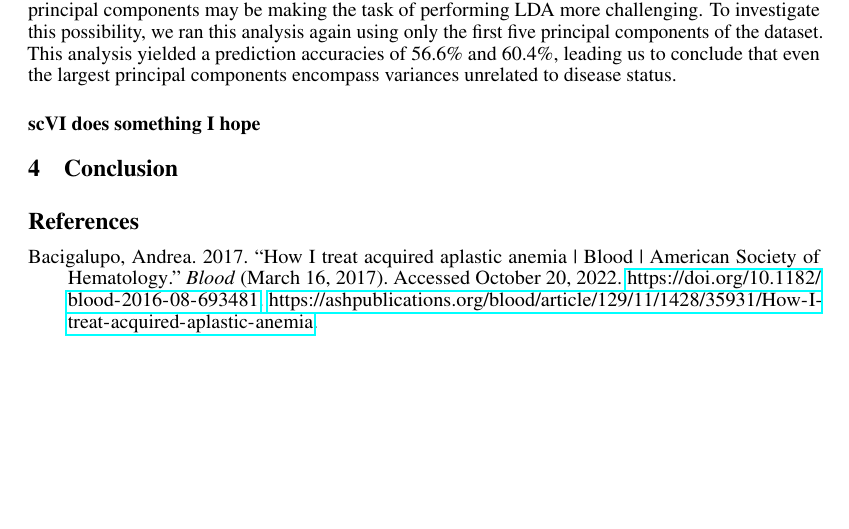
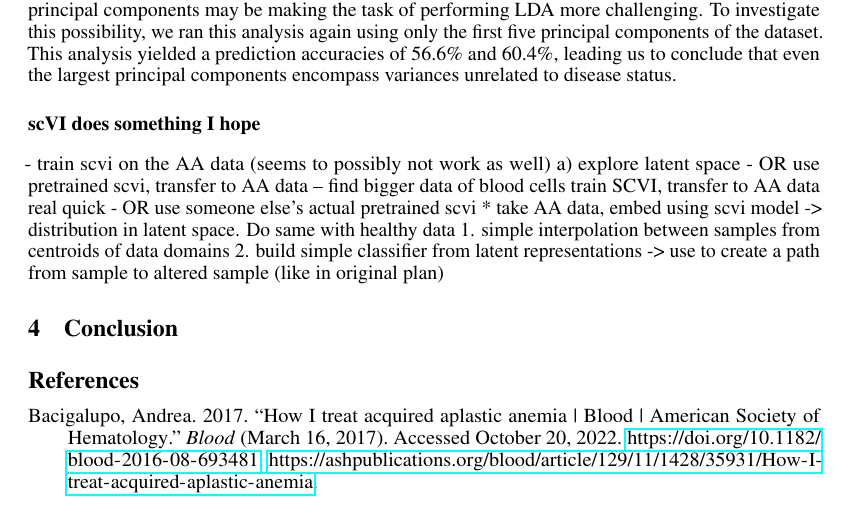
Before and after one commit to Jannetty/aplastic_anemia_project, a LaTeX paper (write_up/final/main.tex): part of page 4 of 5, cut so that both start at the same text, the shorter picture padded with empty space. Compiled offline with pdfLaTeX.

Commit message:
added text from bullet points in discord message

```diff
--- a/write_up/final/main.tex
+++ b/write_up/final/main.tex
@@ -199,6 +199,14 @@ To investigate this possibility, we ran this analysis again using only the first
 This analysis yielded a prediction accuracies of 56.6\% and 60.4\%, leading us to conclude that even the largest principal components encompass variances unrelated to disease status.
 
 \subsection*{scVI does something I hope}
+- train scvi on the AA data (seems to possibly not work as well)
+a) explore latent space
+- OR use pretrained scvi, transfer to AA data -- find bigger data of blood cells train SCVI, transfer to AA data real quick
+- OR use someone else's actual pretrained scvi
+* take AA data, embed using scvi model -> distribution in latent space. Do same with healthy data
+1. simple interpolation between samples from centroids of data domains
+2. build simple classifier from latent representations -> use to create a path from sample to altered sample (like in original plan)
+
 
 \section{Conclusion}
 
```
Also changed, not shown: write_up/final/main.pdf.
